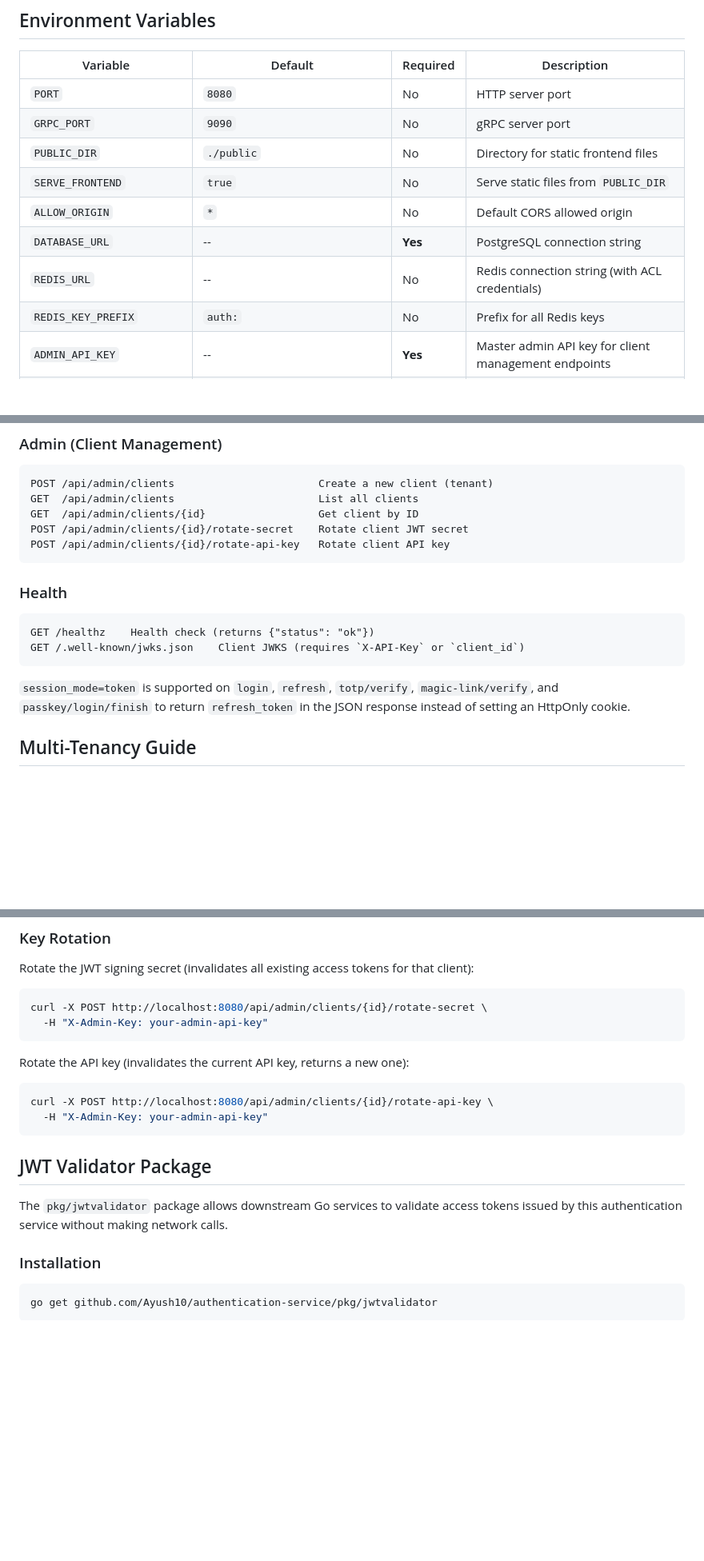
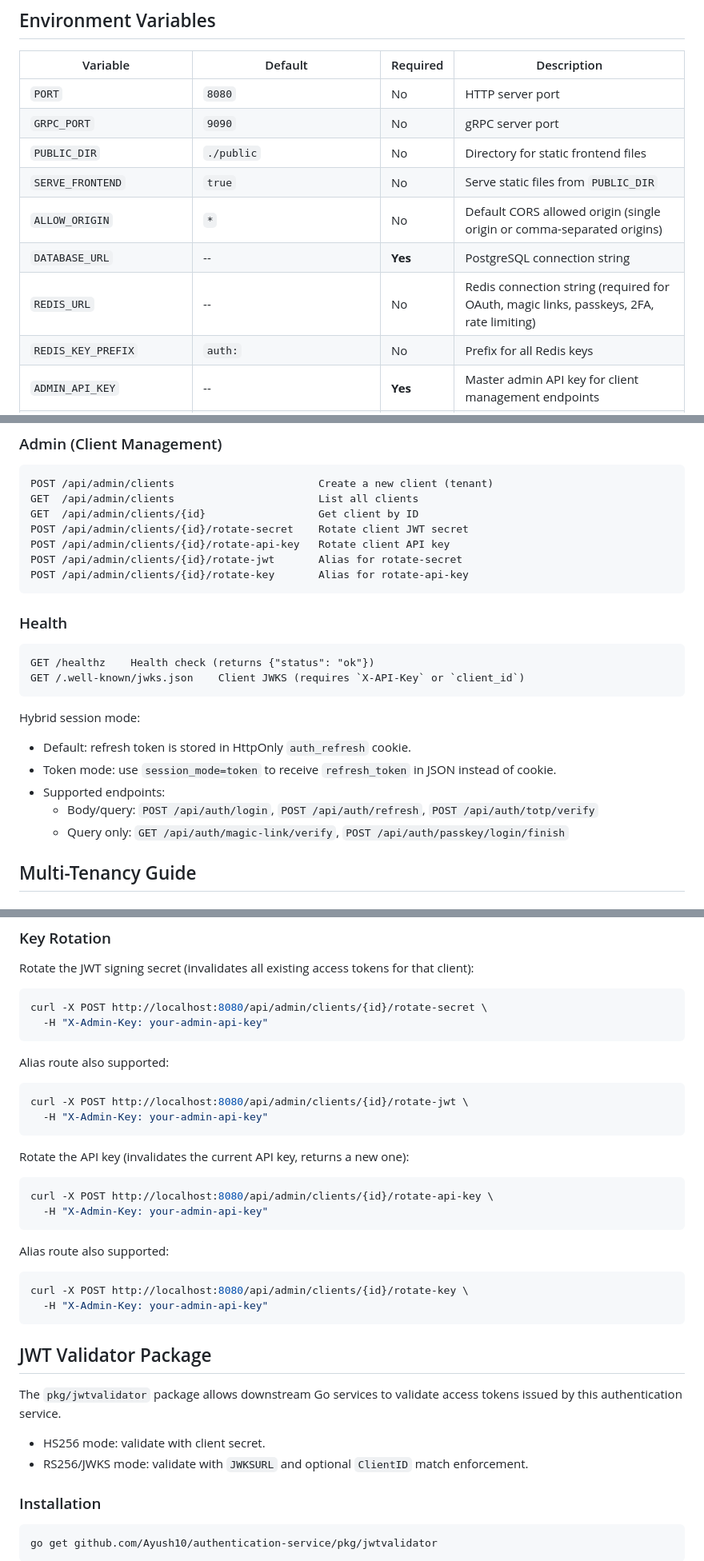
Before and after one commit to ayushozha/authentication-service, a Markdown page: README.md, 3 parts joined by grey strips. Shown at 80% size. Drawn GitHub-style; blank space fills up the shorter version.

````diff
--- a/README.md
+++ b/README.md
@@ -87,9 +116,9 @@ go run ./cmd/server
 | `GRPC_PORT` | `9090` | No | gRPC server port |
 | `PUBLIC_DIR` | `./public` | No | Directory for static frontend files |
 | `SERVE_FRONTEND` | `true` | No | Serve static files from `PUBLIC_DIR` |
-| `ALLOW_ORIGIN` | `*` | No | Default CORS allowed origin |
+| `ALLOW_ORIGIN` | `*` | No | Default CORS allowed origin (single origin or comma-separated origins) |
 | `DATABASE_URL` | -- | **Yes** | PostgreSQL connection string |
-| `REDIS_URL` | -- | No | Redis connection string (with ACL credentials) |
+| `REDIS_URL` | -- | No | Redis connection string (required for OAuth, magic links, passkeys, 2FA, rate limiting) |
 | `REDIS_KEY_PREFIX` | `auth:` | No | Prefix for all Redis keys |
 | `ADMIN_API_KEY` | -- | **Yes** | Master admin API key for client management endpoints |
 | `BASE_URL` | `http://localhost:8080` | No | Public base URL (used in email links) |
@@ -187,6 +232,8 @@ GET  /api/admin/clients                       List all clients
 GET  /api/admin/clients/{id}                  Get client by ID
 POST /api/admin/clients/{id}/rotate-secret    Rotate client JWT secret
 POST /api/admin/clients/{id}/rotate-api-key   Rotate client API key
+POST /api/admin/clients/{id}/rotate-jwt       Alias for rotate-secret
+POST /api/admin/clients/{id}/rotate-key       Alias for rotate-api-key
 ```
 
 ### Health
@@ -196,7 +243,13 @@ GET /healthz    Health check (returns {"status": "ok"})
 GET /.well-known/jwks.json    Client JWKS (requires `X-API-Key` or `client_id`)
 ```
 
-`session_mode=token` is supported on `login`, `refresh`, `totp/verify`, `magic-link/verify`, and `passkey/login/finish` to return `refresh_token` in the JSON response instead of setting an HttpOnly cookie.
+Hybrid session mode:
+
+- Default: refresh token is stored in HttpOnly `auth_refresh` cookie.
+- Token mode: use `session_mode=token` to receive `refresh_token` in JSON instead of cookie.
+- Supported endpoints:
+  - Body/query: `POST /api/auth/login`, `POST /api/auth/refresh`, `POST /api/auth/totp/verify`
+  - Query only: `GET /api/auth/magic-link/verify`, `POST /api/auth/passkey/login/finish`
 
 ## Multi-Tenancy Guide
 
@@ -261,6 +314,13 @@ curl -X POST http://localhost:8080/api/admin/clients/{id}/rotate-secret \
   -H "X-Admin-Key: your-admin-api-key"
 ```
 
+Alias route also supported:
+
+```bash
+curl -X POST http://localhost:8080/api/admin/clients/{id}/rotate-jwt \
+  -H "X-Admin-Key: your-admin-api-key"
+```
+
 Rotate the API key (invalidates the current API key, returns a new one):
 
 ```bash
@@ -268,9 +328,19 @@ curl -X POST http://localhost:8080/api/admin/clients/{id}/rotate-api-key \
   -H "X-Admin-Key: your-admin-api-key"
 ```
 
+Alias route also supported:
+
+```bash
+curl -X POST http://localhost:8080/api/admin/clients/{id}/rotate-key \
+  -H "X-Admin-Key: your-admin-api-key"
+```
+
 ## JWT Validator Package
 
-The `pkg/jwtvalidator` package allows downstream Go services to validate access tokens issued by this authentication service without making network calls.
+The `pkg/jwtvalidator` package allows downstream Go services to validate access tokens issued by this authentication service.
+
+- HS256 mode: validate with client secret.
+- RS256/JWKS mode: validate with `JWKSURL` and optional `ClientID` match enforcement.
 
 ### Installation
 
````
Also changed, not shown: other parts of README.md (+75 -11 lines).
